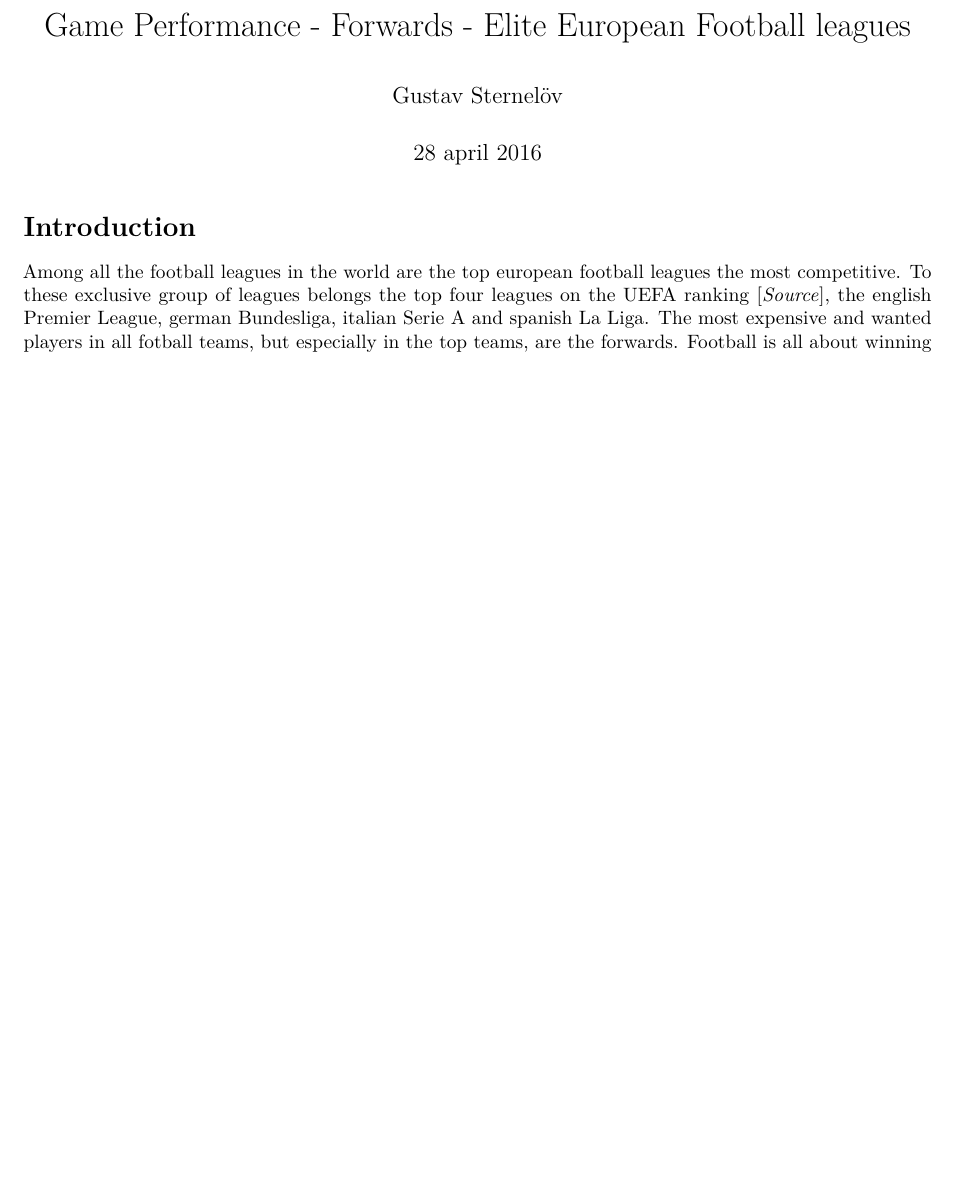
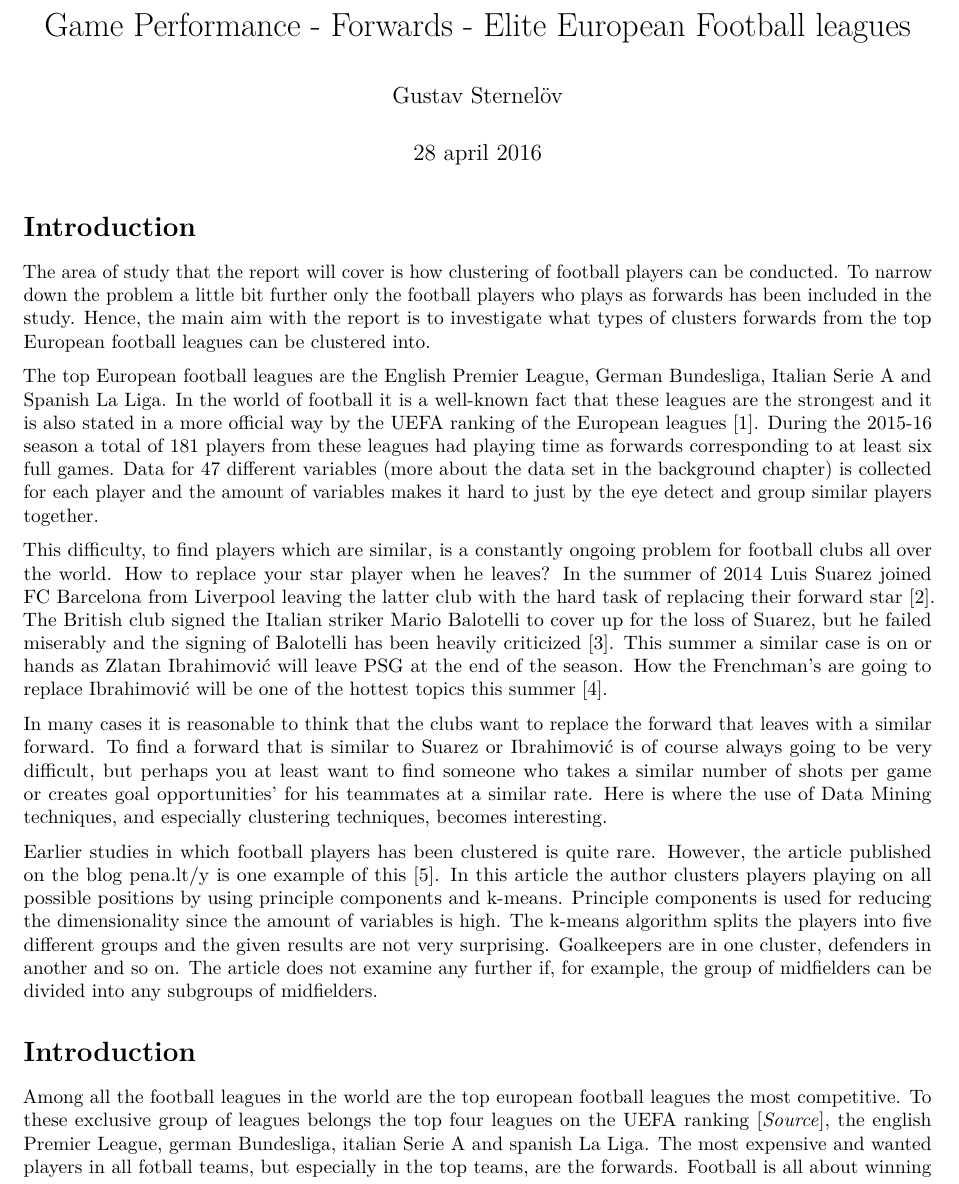
Before and after one commit to GSternelov/Data-Mining-course, an R Markdown document (Project/Tha report.Rmd): part of page 1 of 2 before the commit and part of page 1 of 3 after it, cut so that both start at the same text, the shorter picture padded with empty space. Rendered offline with R 4.5, knitr and Pandoc, then LaTeX, with nearby package versions.

Commit message:
Proyecto

```diff
--- a/Project/Tha report.Rmd
+++ b/Project/Tha report.Rmd
@@ -4,6 +4,19 @@ author: "Gustav Sternelöv"
 date: "28 april 2016"
 output: pdf_document
 ---
+
+# Introduction
+The area of study that the report will cover is how clustering of football players can be conducted. To narrow down the problem a little bit further only the football players who plays as forwards has been included in the study. Hence, the main aim with the report is to investigate what types of clusters forwards from the top European football leagues can be clustered into.
+
+The top European football leagues are the English Premier League, German Bundesliga, Italian Serie A and Spanish La Liga. In the world of football it is a well-known fact that these leagues are the strongest and it is also stated in a more official way by the UEFA ranking of the European leagues [1]. During the 2015-16 season a total of 181 players from these leagues had playing time as forwards corresponding to at least six full games. Data for 47 different variables (more about the data set in the background chapter) is collected for each player and the amount of variables makes it hard to just by the eye detect and group similar players together.
+
+This difficulty, to find players which are similar, is a constantly ongoing problem for football clubs all over the world. How to replace your star player when he leaves? In the summer of 2014 Luis Suarez joined FC Barcelona from Liverpool leaving the latter club with the hard task of replacing their forward star [2]. The British club signed the Italian striker Mario Balotelli to cover up for the loss of Suarez, but he failed miserably and the signing of Balotelli has been heavily criticized [3]. This summer a similar case is on or hands as Zlatan Ibrahimović will leave PSG at the end of the season. How the Frenchman’s are going to replace Ibrahimović will be one of the hottest topics this summer [4].
+
+In many cases it is reasonable to think that the clubs want to replace the forward that leaves with a similar forward. To find a forward that is similar to Suarez or Ibrahimović is of course always going to be very difficult, but perhaps you at least want to find someone who takes a similar number of shots per game or creates goal opportunities’ for his teammates at a similar rate. Here is where the use of Data Mining techniques, and especially clustering techniques, becomes interesting.
+
+Earlier studies in which football players has been clustered is quite rare. However, the article published on the blog pena.lt/y is one example of this [5]. In this article the author clusters players playing on all possible positions by using principle components and k-means. Principle components is used for reducing the dimensionality since the amount of variables is high. The k-means algorithm splits the players into five different groups and the given results are not very surprising. Goalkeepers are in one cluster, defenders in another and so on. The article does not examine any further if, for example, the group of midfielders can be divided into any subgroups of midfielders.
+
+
 
 # Introduction
 Among all the football leagues in the world are the top european football leagues the most competitive. To these exclusive group of leagues belongs the top four leagues on the UEFA ranking [*Source*], the english Premier League, german Bundesliga, italian Serie A and spanish La Liga. The most expensive and wanted players in all fotball teams, but especially in the top teams, are the forwards. Football is all about winning matches and scoring goals, and the main role of a forward is to score goals. It has therefore always been a bit of a mystery around the forwards, why are just them so good at scoring goals?
```
Also changed, not shown: Project/Tha_report.pdf, 1 other file.
